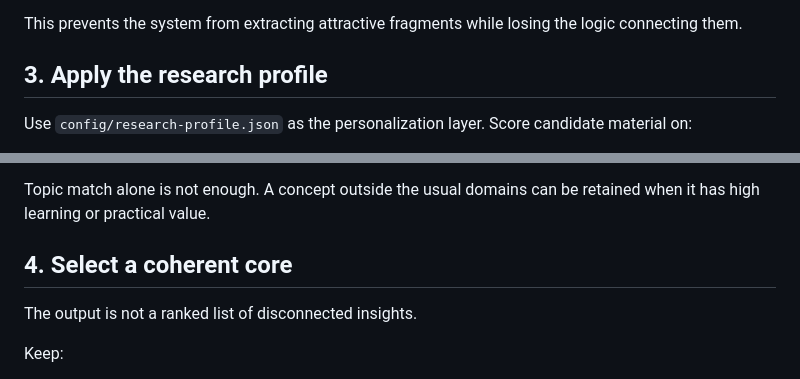
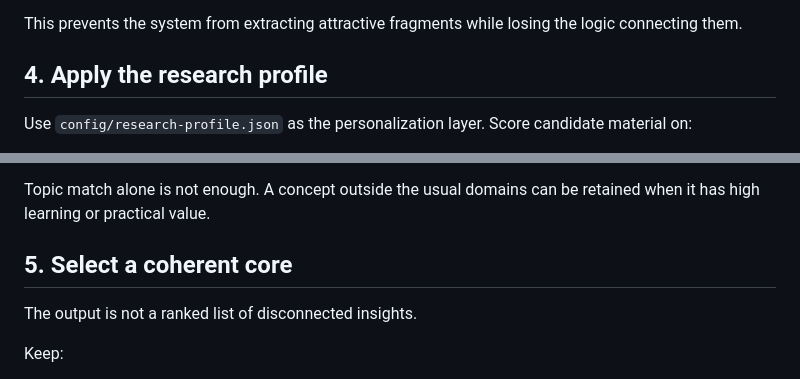
Before and after one commit to dkharlanau/signal-to-insight, a Markdown page: docs/PIPELINE.md, 2 parts joined by grey strips. Rendered like a GitHub page.

```diff
--- a/docs/PIPELINE.md
+++ b/docs/PIPELINE.md
@@ -59,7 +82,7 @@ Build a content map before deciding what to keep:
 
 This prevents the system from extracting attractive fragments while losing the logic connecting them.
 
-## 3. Apply the research profile
+## 4. Apply the research profile
 
 Use `config/research-profile.json` as the personalization layer. Score candidate material on:
 
@@ -73,7 +96,7 @@ Use `config/research-profile.json` as the personalization layer. Score candidate
 
 Topic match alone is not enough. A concept outside the usual domains can be retained when it has high learning or practical value.
 
-## 4. Select a coherent core
+## 5. Select a coherent core
 
 The output is not a ranked list of disconnected insights.
 
```
Also changed, not shown: other parts of docs/PIPELINE.md (+66 -16 lines).
